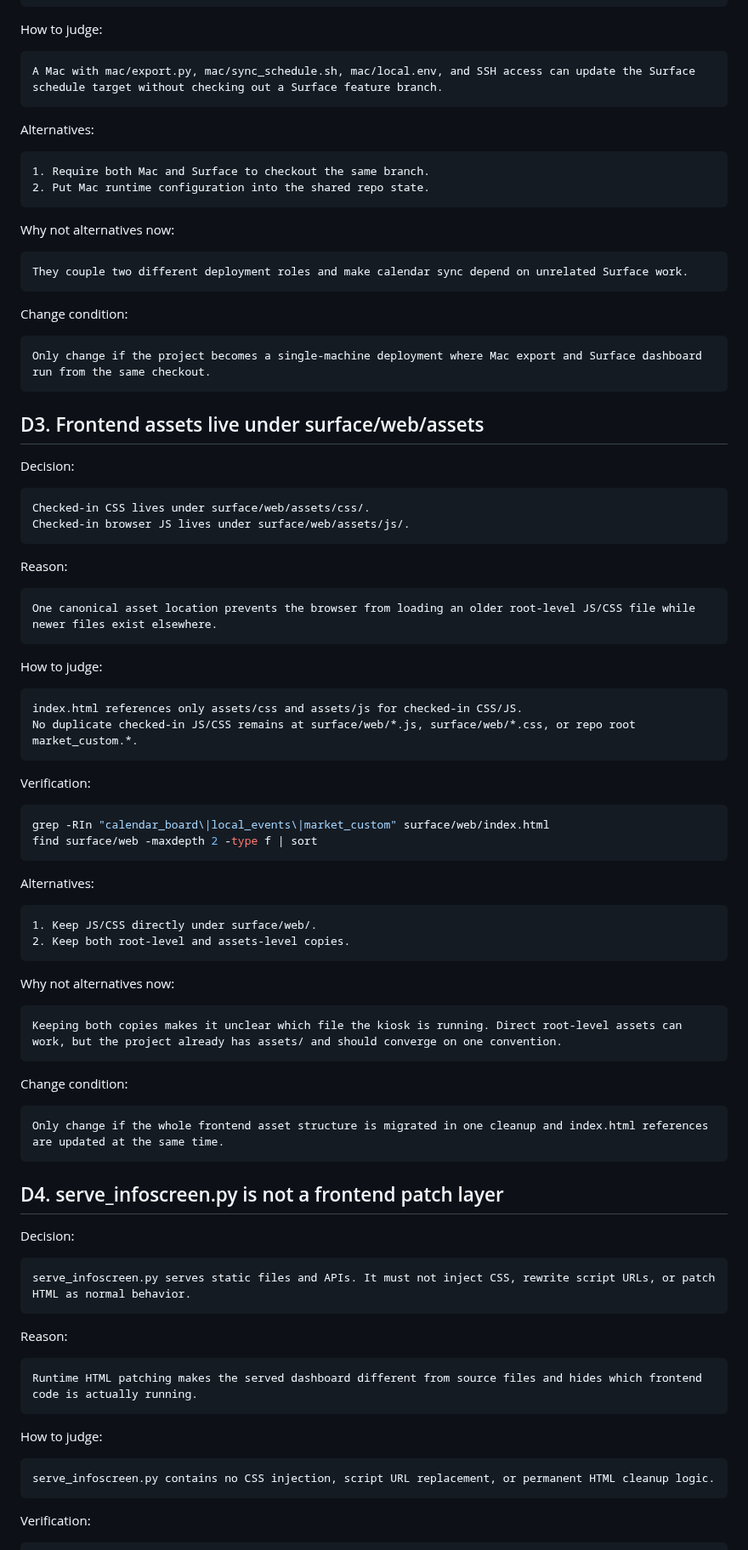
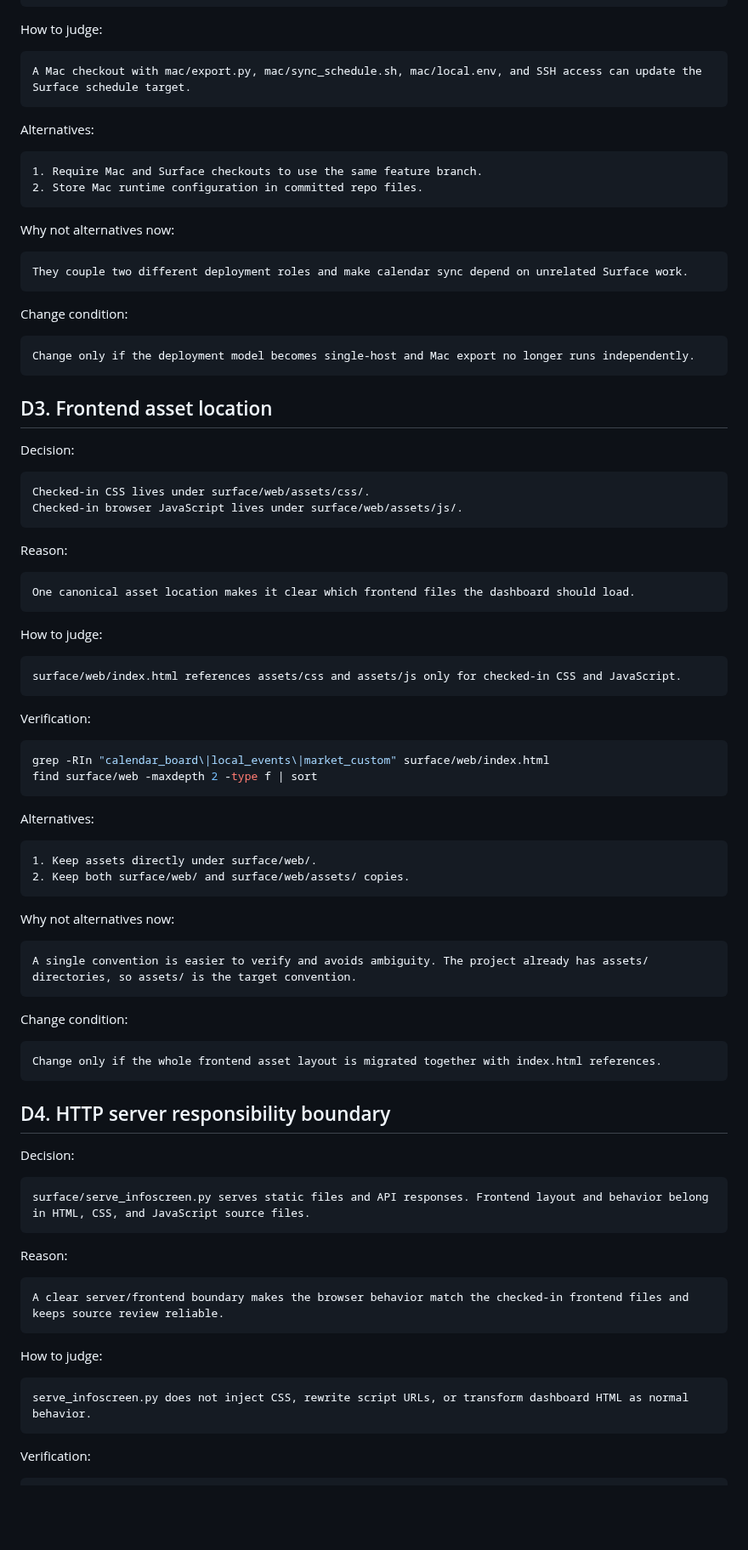
Before and after one commit to renchili/infoScreen, a Markdown page: docs/questions.md, the part around one of its changes. Shown at 85% size. GitHub-like rendering; blank space fills up the shorter version.

````diff
--- a/docs/questions.md
+++ b/docs/questions.md
@@ -93,14 +66,14 @@ The Mac only exports Apple Calendar and copies schedule.json. It does not need S
 How to judge:
 
 ```text
-A Mac with mac/export.py, mac/sync_schedule.sh, mac/local.env, and SSH access can update the Surface schedule target without checking out a Surface feature branch.
+A Mac checkout with mac/export.py, mac/sync_schedule.sh, mac/local.env, and SSH access can update the Surface schedule target.
 ```
 
 Alternatives:
 
 ```text
-1. Require both Mac and Surface to checkout the same branch.
-2. Put Mac runtime configuration into the shared repo state.
+1. Require Mac and Surface checkouts to use the same feature branch.
+2. Store Mac runtime configuration in committed repo files.
 ```
 
 Why not alternatives now:
@@ -112,29 +85,28 @@ They couple two different deployment roles and make calendar sync depend on unre
 Change condition:
 
 ```text
-Only change if the project becomes a single-machine deployment where Mac export and Surface dashboard run from the same checkout.
+Change only if the deployment model becomes single-host and Mac export no longer runs independently.
 ```
 
-## D3. Frontend assets live under surface/web/assets
+## D3. Frontend asset location
 
 Decision:
 
 ```text
 Checked-in CSS lives under surface/web/assets/css/.
-Checked-in browser JS lives under surface/web/assets/js/.
+Checked-in browser JavaScript lives under surface/web/assets/js/.
 ```
 
 Reason:
 
 ```text
-One canonical asset location prevents the browser from loading an older root-level JS/CSS file while newer files exist elsewhere.
+One canonical asset location makes it clear which frontend files the dashboard should load.
 ```
 
 How to judge:
 
 ```text
-index.html references only assets/css and assets/js for checked-in CSS/JS.
-No duplicate checked-in JS/CSS remains at surface/web/*.js, surface/web/*.css, or repo root market_custom.*.
+surface/web/index.html references assets/css and assets/js only for checked-in CSS and JavaScript.
 ```
 
 Verification:
@@ -147,40 +119,40 @@ find surface/web -maxdepth 2 -type f | sort
 Alternatives:
 
 ```text
-1. Keep JS/CSS directly under surface/web/.
-2. Keep both root-level and assets-level copies.
+1. Keep assets directly under surface/web/.
+2. Keep both surface/web/ and surface/web/assets/ copies.
 ```
 
 Why not alternatives now:
 
 ```text
-Keeping both copies makes it unclear which file the kiosk is running. Direct root-level assets can work, but the project already has assets/ and should converge on one convention.
+A single convention is easier to verify and avoids ambiguity. The project already has assets/ directories, so assets/ is the target convention.
 ```
 
 Change condition:
 
 ```text
-Only change if the whole frontend asset structure is migrated in one cleanup and index.html references are updated at the same time.
+Change only if the whole frontend asset layout is migrated together with index.html references.
 ```
 
-## D4. serve_infoscreen.py is not a frontend patch layer
+## D4. HTTP server responsibility boundary
 
 Decision:
 
 ```text
-serve_infoscreen.py serves static files and APIs. It must not inject CSS, rewrite script URLs, or patch HTML as normal behavior.
+surface/serve_infoscreen.py serves static files and API responses. Frontend layout and behavior belong in HTML, CSS, and JavaScript source files.
 ```
 
 Reason:
 
 ```text
-Runtime HTML patching makes the served dashboard different from source files and hides which frontend code is actually running.
+A clear server/frontend boundary makes the browser behavior match the checked-in frontend files and keeps source review reliable.
 ```
 
 How to judge:
 
 ```text
-serve_infoscreen.py contains no CSS injection, script URL replacement, or permanent HTML cleanup logic.
+serve_infoscreen.py does not inject CSS, rewrite script URLs, or transform dashboard HTML as normal behavior.
 ```
 
 Verification:
````
Also changed, not shown: other parts of docs/questions.md (+55 -108 lines).
